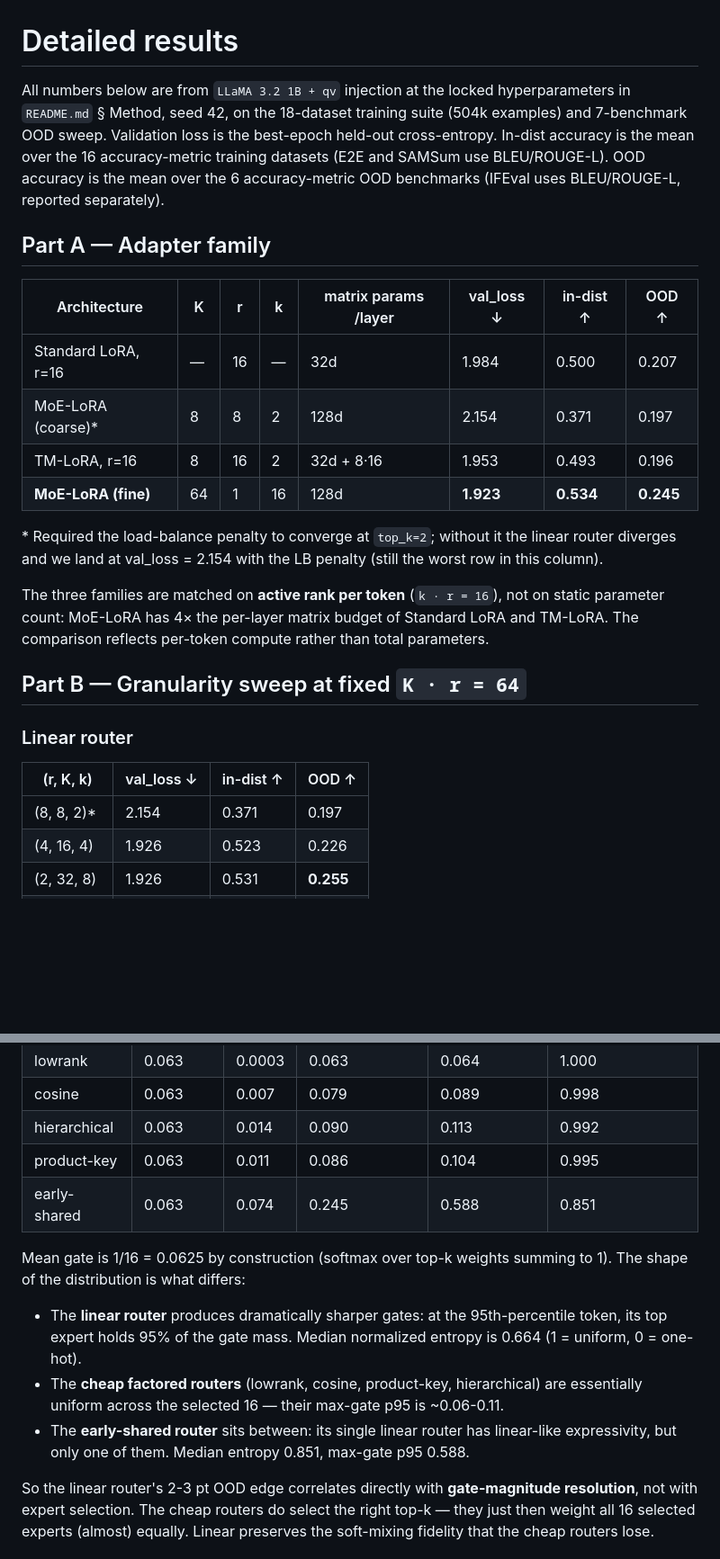
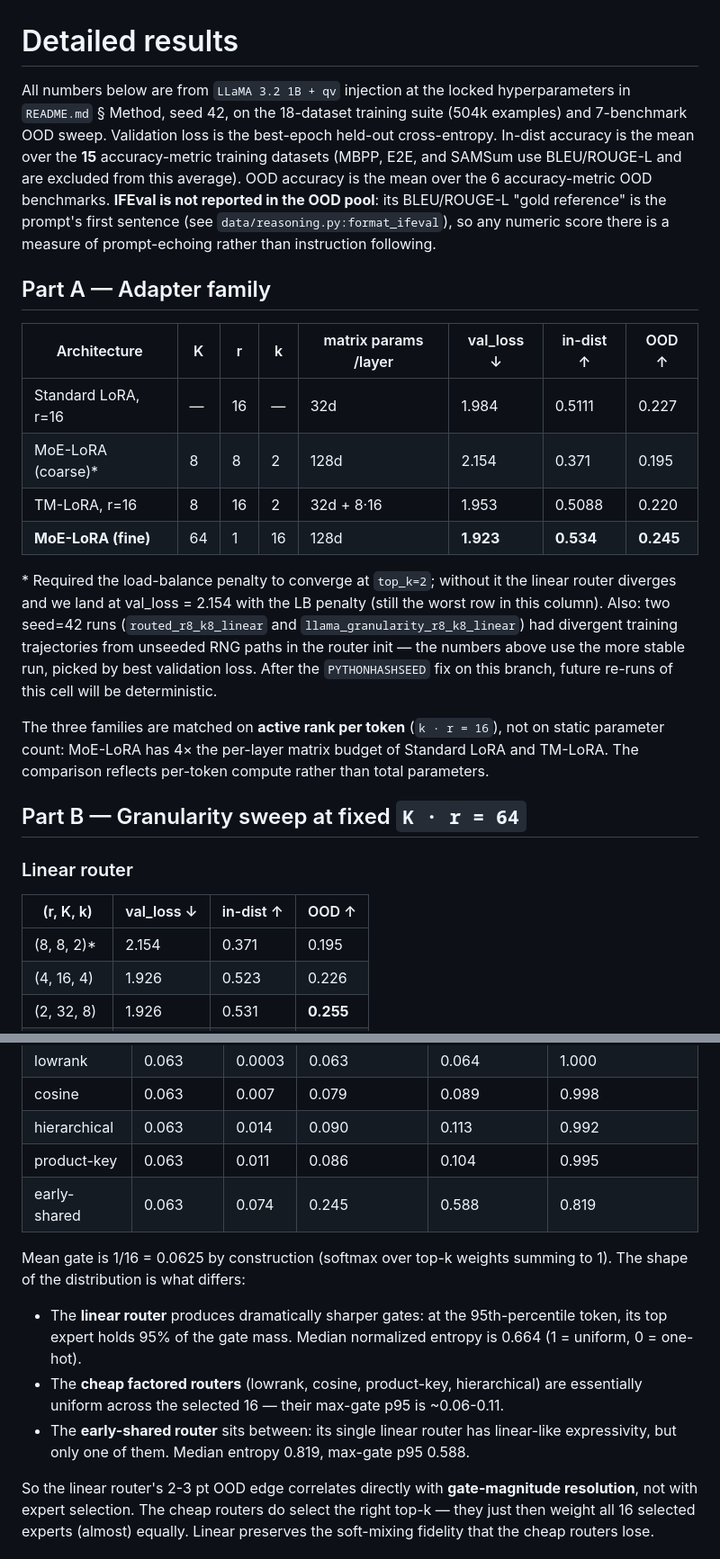
Before and after one commit to attrung/scalable-moe-lora, a Markdown page: docs/results.md, 2 parts joined by grey strips. Shown at 90% size. Rendered like a GitHub page; blank space fills up the shorter version.

```diff
--- a/docs/results.md
+++ b/docs/results.md
@@ -1,17 +1,17 @@
 # Detailed results
 
-All numbers below are from `LLaMA 3.2 1B + qv` injection at the locked hyperparameters in `README.md` § Method, seed 42, on the 18-dataset training suite (504k examples) and 7-benchmark OOD sweep. Validation loss is the best-epoch held-out cross-entropy. In-dist accuracy is the mean over the 16 accuracy-metric training datasets (E2E and SAMSum use BLEU/ROUGE-L). OOD accuracy is the mean over the 6 accuracy-metric OOD benchmarks (IFEval uses BLEU/ROUGE-L, reported separately).
+All numbers below are from `LLaMA 3.2 1B + qv` injection at the locked hyperparameters in `README.md` § Method, seed 42, on the 18-dataset training suite (504k examples) and 7-benchmark OOD sweep. Validation loss is the best-epoch held-out cross-entropy. In-dist accuracy is the mean over the **15** accuracy-metric training datasets (MBPP, E2E, and SAMSum use BLEU/ROUGE-L and are excluded from this average). OOD accuracy is the mean over the 6 accuracy-metric OOD benchmarks. **IFEval is not reported in the OOD pool**: its BLEU/ROUGE-L "gold reference" is the prompt's first sentence (see `data/reasoning.py:format_ifeval`), so any numeric score there is a measure of prompt-echoing rather than instruction following.
 
 ## Part A — Adapter family
 
 | Architecture            | K  | r  | k  | matrix params /layer | val_loss ↓ | in-dist ↑ | OOD ↑ |
 |-------------------------|----|----|----|----------------------|------------|-----------|-------|
-| Standard LoRA, r=16     | —  | 16 | —  | 32d                  | 1.984      | 0.500     | 0.207 |
-| MoE-LoRA (coarse)*      | 8  | 8  | 2  | 128d                 | 2.154      | 0.371     | 0.197 |
-| TM-LoRA, r=16           | 8  | 16 | 2  | 32d + 8·16           | 1.953      | 0.493     | 0.196 |
+| Standard LoRA, r=16     | —  | 16 | —  | 32d                  | 1.984      | 0.5111    | 0.227 |
+| MoE-LoRA (coarse)*      | 8  | 8  | 2  | 128d                 | 2.154      | 0.371     | 0.195 |
+| TM-LoRA, r=16           | 8  | 16 | 2  | 32d + 8·16           | 1.953      | 0.5088    | 0.220 |
 | **MoE-LoRA (fine)**     | 64 | 1  | 16 | 128d                 | **1.923**  | **0.534** | **0.245** |
 
-\* Required the load-balance penalty to converge at `top_k=2`; without it the linear router diverges and we land at val_loss = 2.154 with the LB penalty (still the worst row in this column).
+\* Required the load-balance penalty to converge at `top_k=2`; without it the linear router diverges and we land at val_loss = 2.154 with the LB penalty (still the worst row in this column). Also: two seed=42 runs (`routed_r8_k8_linear` and `llama_granularity_r8_k8_linear`) had divergent training trajectories from unseeded RNG paths in the router init — the numbers above use the more stable run, picked by best validation loss. After the `PYTHONHASHSEED` fix on this branch, future re-runs of this cell will be deterministic.
 
 The three families are matched on **active rank per token** (`k · r = 16`), not on static parameter count: MoE-LoRA has 4× the per-layer matrix budget of Standard LoRA and TM-LoRA. The comparison reflects per-token compute rather than total parameters.
 
@@ -21,7 +21,7 @@ The three families are matched on **active rank per token** (`k · r = 16`), not
 
 | (r, K, k)        | val_loss ↓ | in-dist ↑ | OOD ↑      |
 |------------------|------------|-----------|------------|
-| (8, 8, 2)*       | 2.154      | 0.371     | 0.197      |
+| (8, 8, 2)*       | 2.154      | 0.371     | 0.195      |
 | (4, 16, 4)       | 1.926      | 0.523     | 0.226      |
 | (2, 32, 8)       | 1.926      | 0.531     | **0.255**  |
 | **(1, 64, 16)**  | **1.923**  | **0.534** | 0.245      |
@@ -86,13 +88,13 @@ Key observations:
 | cosine         | 0.063     | 0.007  | 0.079          | 0.089         | 0.998              |
 | hierarchical   | 0.063     | 0.014  | 0.090          | 0.113         | 0.992              |
 | product-key    | 0.063     | 0.011  | 0.086          | 0.104         | 0.995              |
-| early-shared   | 0.063     | 0.074  | 0.245          | 0.588         | 0.851              |
+| early-shared   | 0.063     | 0.074  | 0.245          | 0.588         | 0.819              |
 
 Mean gate is 1/16 = 0.0625 by construction (softmax over top-k weights summing to 1). The shape of the distribution is what differs:
 
 - The **linear router** produces dramatically sharper gates: at the 95th-percentile token, its top expert holds 95% of the gate mass. Median normalized entropy is 0.664 (1 = uniform, 0 = one-hot).
 - The **cheap factored routers** (lowrank, cosine, product-key, hierarchical) are essentially uniform across the selected 16 — their max-gate p95 is ~0.06-0.11.
-- The **early-shared router** sits between: its single linear router has linear-like expressivity, but only one of them. Median entropy 0.851, max-gate p95 0.588.
+- The **early-shared router** sits between: its single linear router has linear-like expressivity, but only one of them. Median entropy 0.819, max-gate p95 0.588.
 
 So the linear router's 2-3 pt OOD edge correlates directly with **gate-magnitude resolution**, not with expert selection. The cheap routers do select the right top-k — they just then weight all 16 selected experts (almost) equally. Linear preserves the soft-mixing fidelity that the cheap routers lose.
 
```
Also changed, not shown: other parts of docs/results.md (+5 -3 lines), README.md (+8 -8 lines), docs/architecture.md (+1 -1 lines).
